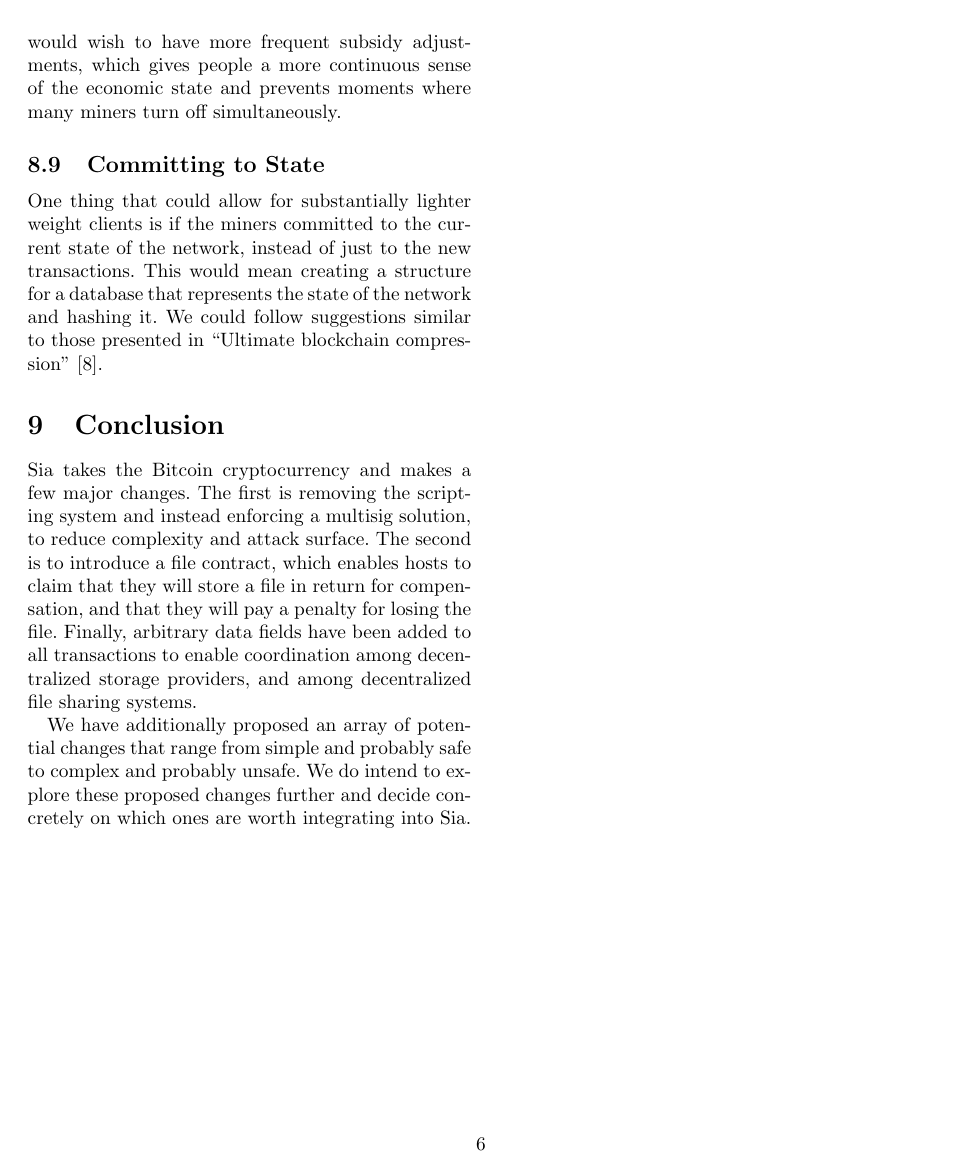
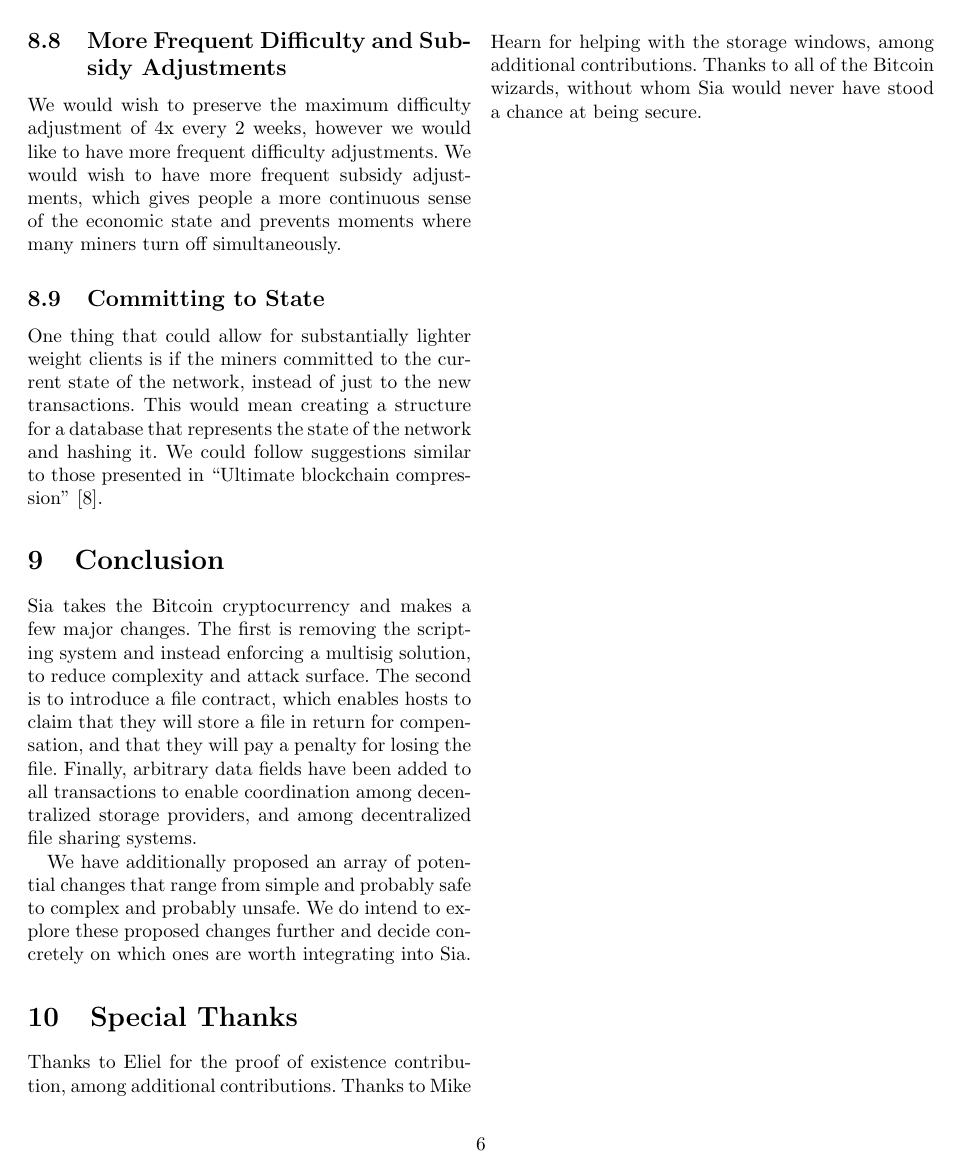
Before and after one commit to NebulousLabs/Sia, a LaTeX document (whitepaper.tex): page 6 of 7. Compiled offline with pdfLaTeX.

Commit message:
special thanks, no payment in first window

```diff
--- a/whitepaper.tex
+++ b/whitepaper.tex
@@ -323,6 +326,11 @@
 We have additionally proposed an array of potential changes that range from simple and probably safe to complex and probably unsafe.
 We do intend to explore these proposed changes further and decide concretely on which ones are worth integrating into Sia.
 
+\section{Special Thanks}
+Thanks to Eliel for the proof of existence contribution, among additional contributions.
+Thanks to Mike Hearn for helping with the storage windows, among additional contributions.
+Thanks to all of the Bitcoin wizards, without whom Sia would never have stood a chance at being secure.
+
 \onecolumn
 \begin{thebibliography}{9}
 
```
Also changed, not shown: whitepaper.tex (3 more changed lines).
